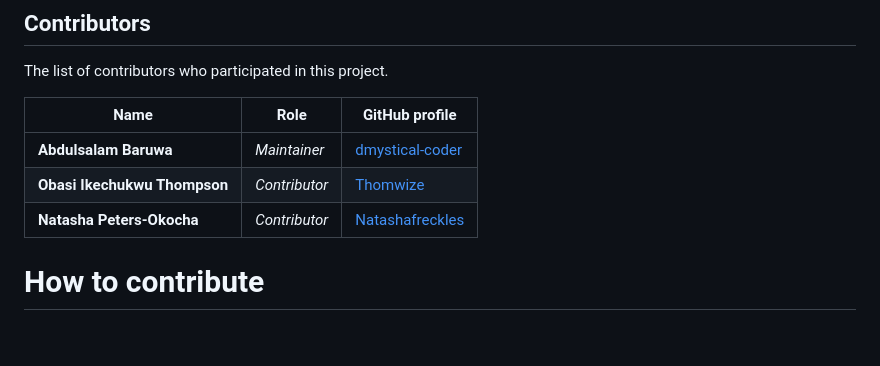
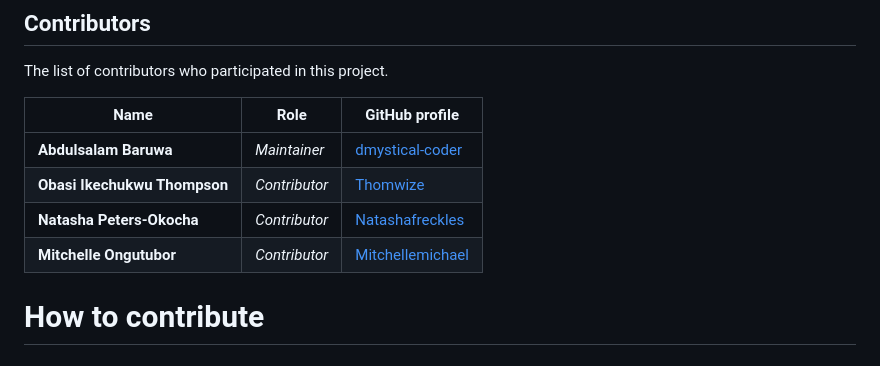
Before and after one commit to Dev-Iyke/Group-7, a Markdown page: README.md, the part around the change. GitHub-like rendering.

Commit message:
added a contributor

```diff
--- a/README.md
+++ b/README.md
@@ -33,6 +33,7 @@ The list of contributors who participated in this project.
 | **Abdulsalam Baruwa**        | _Maintainer_  | [dmystical-coder](https://github.com/dmystical-coder) |
 | **Obasi Ikechukwu Thompson** | _Contributor_ | [Thomwize](https://github.com/Thomwize)               |
 | **Natasha Peters-Okocha**    | _Contributor_ | [Natashafreckles](https://github.com/Natashafreckles) |
+| **Mitchelle Ongutubor**      | _Contributor_ | [Mitchellemichael](https://github.com/mitchelle-michael) |
 
 # How to contribute
 
```
